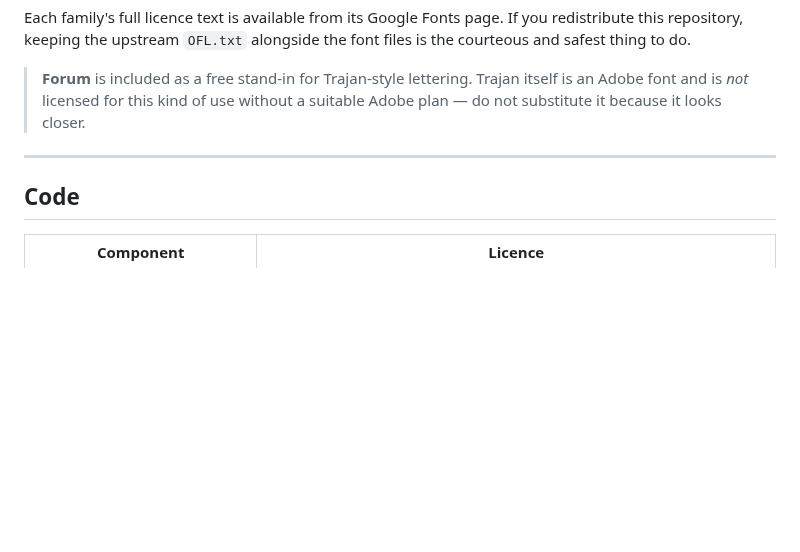
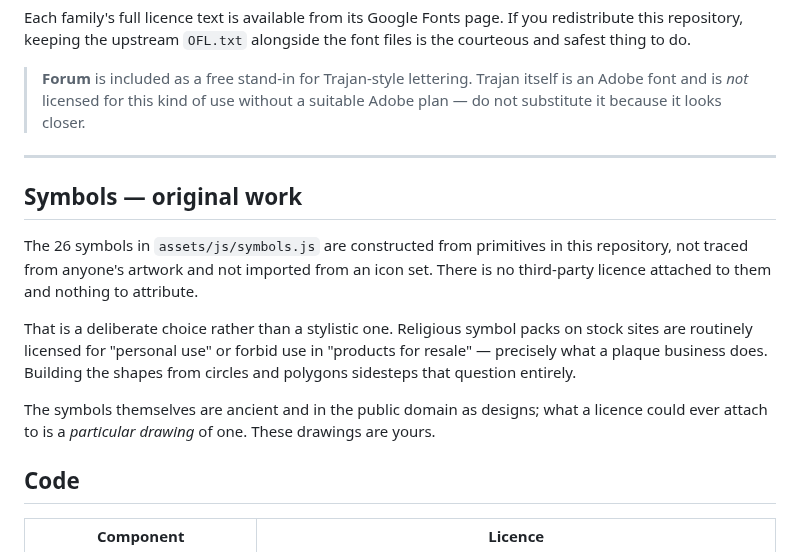
Before and after one commit to brandonsroberts1-oss/Religious-Slate, a Markdown page: docs/LICENSING.md, the part around the change. Rendered like a GitHub page; blank space fills up the shorter version.

```diff
--- a/docs/LICENSING.md
+++ b/docs/LICENSING.md
@@ -93,6 +93,21 @@ files is the courteous and safest thing to do.
 
 ---
 
+## Symbols — original work
+
+The 26 symbols in `assets/js/symbols.js` are constructed from primitives in
+this repository, not traced from anyone's artwork and not imported from an icon
+set. There is no third-party licence attached to them and nothing to attribute.
+
+That is a deliberate choice rather than a stylistic one. Religious symbol packs
+on stock sites are routinely licensed for "personal use" or forbid use in
+"products for resale" — precisely what a plaque business does. Building the
+shapes from circles and polygons sidesteps that question entirely.
+
+The symbols themselves are ancient and in the public domain as designs; what a
+licence could ever attach to is a *particular drawing* of one. These drawings
+are yours.
+
 ## Code
 
 | Component | Licence |
```
Also changed, not shown: README.md (+46 -3 lines), marketing/pilgrim-symbol.jpg (added), marketing/symbol-library.jpg (added), 9 other files.
